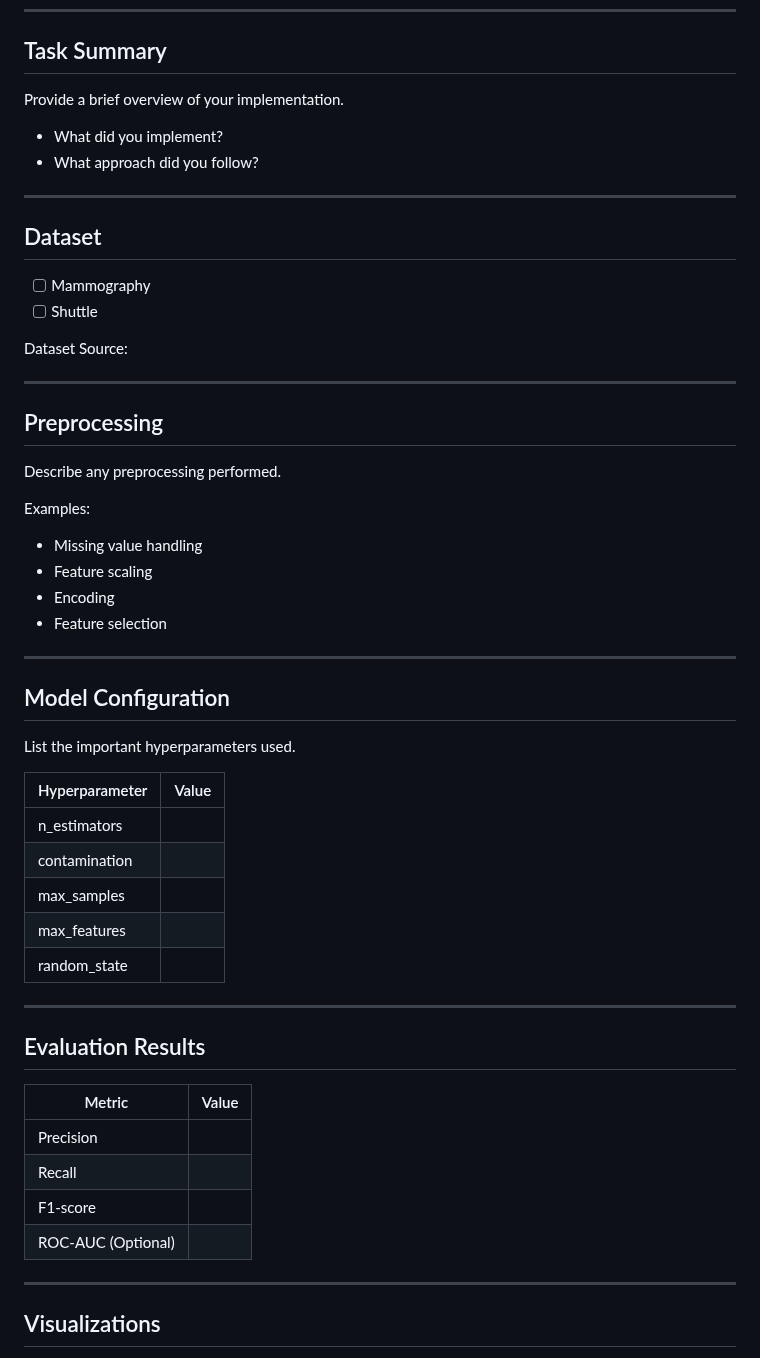
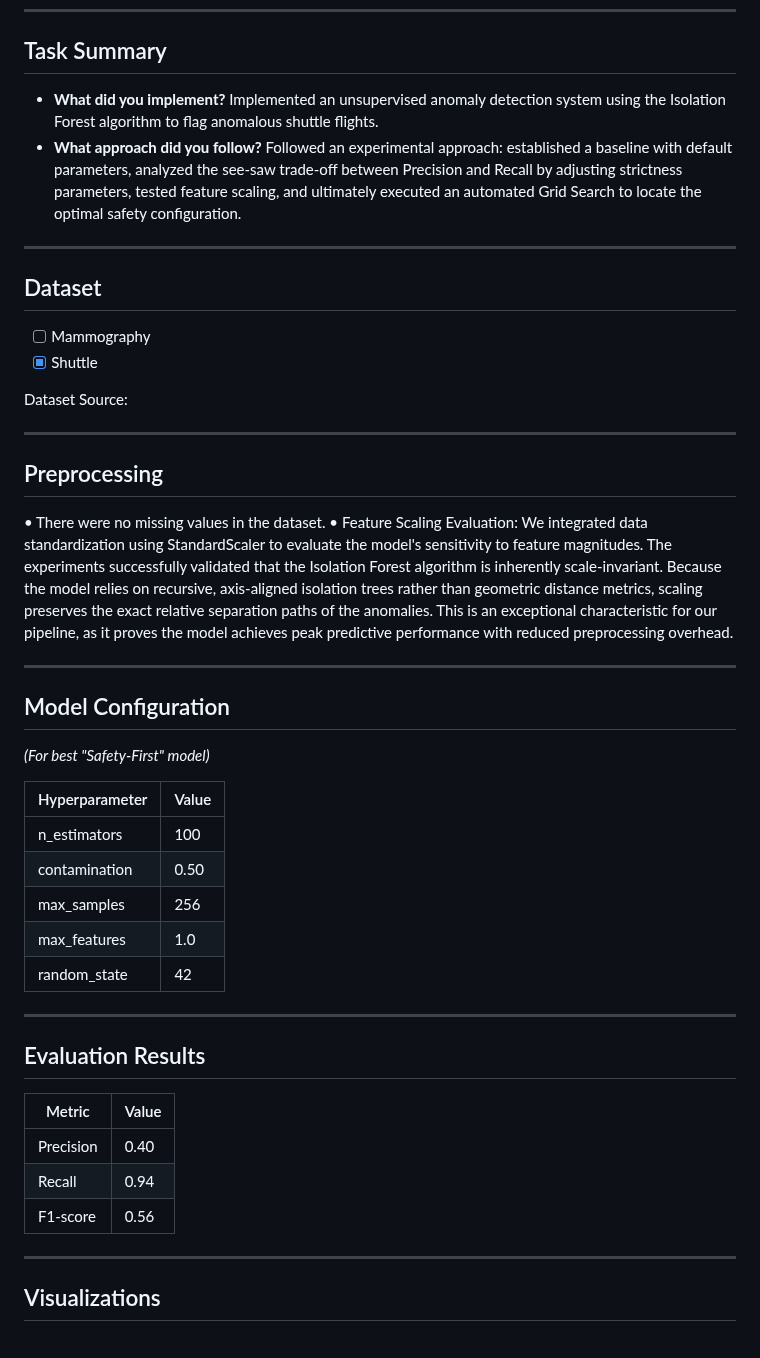
Before and after one commit to devlup-labs/CogniOS, a Markdown page: PULL_REQUEST_TEMPLATE.md, the part around one of its changes. Rendered like a GitHub page.

```diff
--- a/PULL_REQUEST_TEMPLATE.md
+++ b/PULL_REQUEST_TEMPLATE.md
@@ -8,45 +8,38 @@ Closes #
 
 ## Task Summary
 
-Provide a brief overview of your implementation.
-
-- What did you implement?
-- What approach did you follow?
+- **What did you implement?** Implemented an unsupervised anomaly detection system using the Isolation Forest algorithm to flag anomalous shuttle flights.
+- **What approach did you follow?** Followed an experimental approach: established a baseline with default parameters, analyzed the see-saw trade-off between Precision and Recall by adjusting strictness parameters, tested feature scaling, and ultimately executed an automated Grid Search to locate the optimal safety configuration.
 
 ---
 
 ## Dataset
 
 - [ ] Mammography
-- [ ] Shuttle
+- [x] Shuttle
 
 Dataset Source:
 
 ---
 
 ## Preprocessing
+•   There were no missing values in the dataset.
+•	Feature Scaling Evaluation: We integrated data standardization using StandardScaler to evaluate the model's sensitivity to feature magnitudes. The experiments successfully validated that the Isolation Forest algorithm is inherently scale-invariant. Because the model relies on recursive, axis-aligned isolation trees rather than geometric distance metrics, scaling preserves the exact relative separation paths of the anomalies. This is an exceptional characteristic for our pipeline, as it proves the model achieves peak predictive performance with reduced preprocessing overhead.
 
-Describe any preprocessing performed.
-
-Examples:
-- Missing value handling
-- Feature scaling
-- Encoding
-- Feature selection
 
 ---
 
 ## Model Configuration
 
-List the important hyperparameters used.
+*(For best "Safety-First" model)*
 
 | Hyperparameter | Value |
 |---------------|-------|
-| n_estimators | |
-| contamination | |
-| max_samples | |
-| max_features | |
-| random_state | |
+| n_estimators | 100 |
+| contamination | 0.50 |
+| max_samples | 256 |
+| max_features | 1.0 |
+| random_state | 42 |
 
 ---
 
@@ -54,10 +47,10 @@ List the important hyperparameters used.
 
 | Metric | Value |
 |--------|-------|
-| Precision | |
-| Recall | |
-| F1-score | |
-| ROC-AUC (Optional) | |
+| Precision | 0.40 |
+| Recall | 0.94 |
+| F1-score | 0.56 |
+
 
 ---
 
```
Also changed, not shown: other parts of PULL_REQUEST_TEMPLATE.md (+10 -10 lines), README.md (+112 -10 lines), images/confusion_matrix.png (added), images/hyperparameter_impact.png (added), 2 other files.
